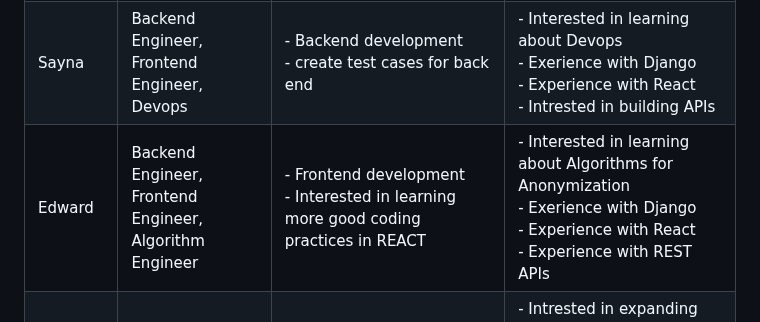
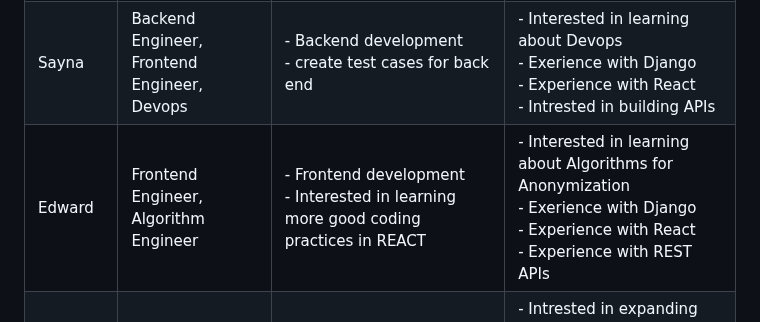
Before and after one commit to rafeerahman/Anonymizer, a Markdown page: deliverable-1/planning.md, the part around the change. Rendered like a GitHub page.

Commit message:
Small Roles Change

```diff
--- a/deliverable-1/planning.md
+++ b/deliverable-1/planning.md
@@ -214,7 +214,7 @@ List each team member and:
 | Letian | DevOps Engineer, Algorithm Engineer | - Set up CI/CD pipeline <br> - Deploy application <br> - Provide Docker expertise <br> - Provide algorithm expertise | - Experienced in Docker <br> - Experienced in cloud services <br> - Interested in learning more about algorithms |
 | Rafee | Frontend Engineer, Backend Engineer, QA Engineer | - Interested in learning about Flask and designing some of the API end points. <br> - Will help create frontend components and server-side requests for documentation. <br> - Once our algorithms are complete I will be responsible for creating tests. | - Have some experience with automated testing and API testings using Selenium and RESTAssured <br> - Experienced with React for Frontend, and Express for backend.
 | Sayna | Backend Engineer, Frontend Engineer, Devops | - Backend development <br> - create test cases for back end <br> | - Interested in learning about Devops <br> - Exerience with Django <br> - Experience with React <br> - Intrested in building APIs <br>|
-| Edward | Backend Engineer, Frontend Engineer, Algorithm Engineer | - Frontend development <br> - Interested in learning more good coding practices in REACT <br> | - Interested in learning about Algorithms for Anonymization <br> - Exerience with Django <br> - Experience with React <br> - Experience with REST APIs <br>|
+| Edward | Frontend Engineer, Algorithm Engineer | - Frontend development <br> - Interested in learning more good coding practices in REACT <br> | - Interested in learning about Algorithms for Anonymization <br> - Exerience with Django <br> - Experience with React <br> - Experience with REST APIs <br>|
 | Jonathan | Backend Engineer, Frontend Engineer | - API architecture and development <br> - Frontend development <br> - Backend and frontend QA | - Intrested in expanding upon past web development experience <br> - Exerience with Django <br> - Exerience writing AI prompts and training models <br> |
 | Mehrdad | Frontend Engineer, Backend Engineer, Algorithm Engineer| - Build frontend components <br> - Help with the design for endpoints <br>  | - Experience with React <br> - Experience with REST APIs <br> - Interested in working on the main algorithm |
 
```
